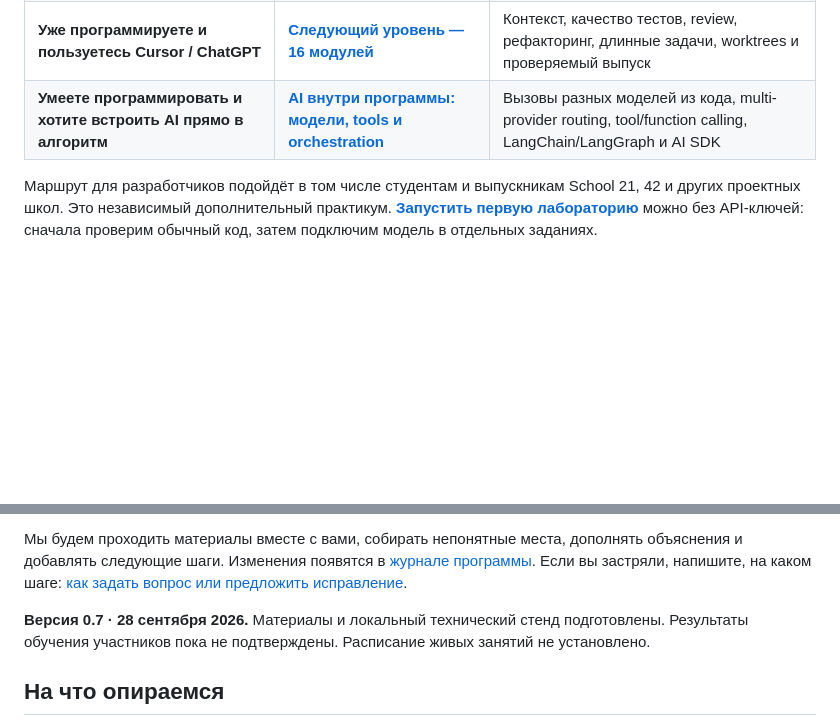
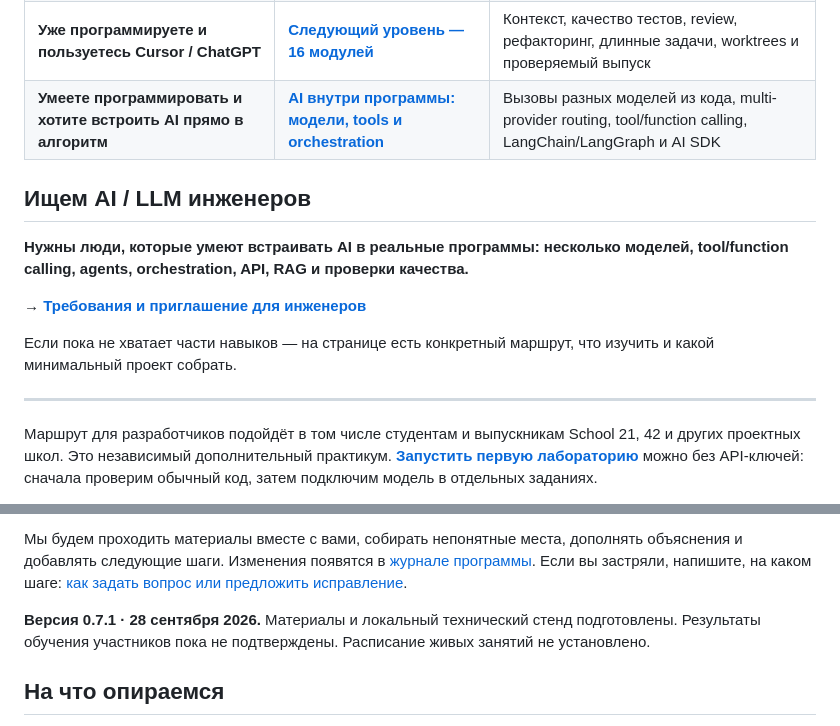
Before and after one commit to loaderxxx/ai-learning-ru, a Markdown page: README.md, 2 parts joined by grey strips. GitHub-like rendering; blank space fills up the shorter version.

Commit message:
Link public AI engineer invitation

```diff
--- a/README.md
+++ b/README.md
@@ -12,6 +12,16 @@
 | **Уже умеете программировать** | **[ИИ для разработчиков — 12 модулей и учебный проект](developers/README.md)** | Разработка с ИИ, API моделей, RAG, evals, инструменты, MCP, A2A, безопасность и выпуск проекта |
 | **Уже программируете и пользуетесь Cursor / ChatGPT** | **[Следующий уровень — 16 модулей](advanced/README.md)** | Контекст, качество тестов, review, рефакторинг, длинные задачи, worktrees и проверяемый выпуск |
 | **Умеете программировать и хотите встроить AI прямо в алгоритм** | **[AI внутри программы: модели, tools и orchestration](ai-in-code/README.md)** | Вызовы разных моделей из кода, multi-provider routing, tool/function calling, LangChain/LangGraph и AI SDK |
+
+## Ищем AI / LLM инженеров
+
+**Нужны люди, которые умеют встраивать AI в реальные программы: несколько моделей, tool/function calling, agents, orchestration, API, RAG и проверки качества.**
+
+→ **[Требования и приглашение для инженеров](engineers/README.md)**
+
+Если пока не хватает части навыков — на странице есть конкретный маршрут, что изучить и какой минимальный проект собрать.
+
+---
 
 Маршрут для разработчиков подойдёт в том числе студентам и выпускникам School 21, 42 и других проектных школ. Это независимый дополнительный практикум. **[Запустить первую лабораторию](developers/modules/00-entry.md)** можно без API-ключей: сначала проверим обычный код, затем подключим модель в отдельных заданиях.
 
@@ -74,7 +84,7 @@
 
 Мы будем проходить материалы вместе с вами, собирать непонятные места, дополнять объяснения и добавлять следующие шаги. Изменения появятся в [журнале программы](CHANGELOG.md). Если вы застряли, напишите, на каком шаге: [как задать вопрос или предложить исправление](CONTRIBUTING.md).
 
-**Версия 0.7 · 28 сентября 2026.** Материалы и локальный технический стенд подготовлены. Результаты обучения участников пока не подтверждены. Расписание живых занятий не установлено.
+**Версия 0.7.1 · 28 сентября 2026.** Материалы и локальный технический стенд подготовлены. Результаты обучения участников пока не подтверждены. Расписание живых занятий не установлено.
 
 ## На что опираемся
 
```
